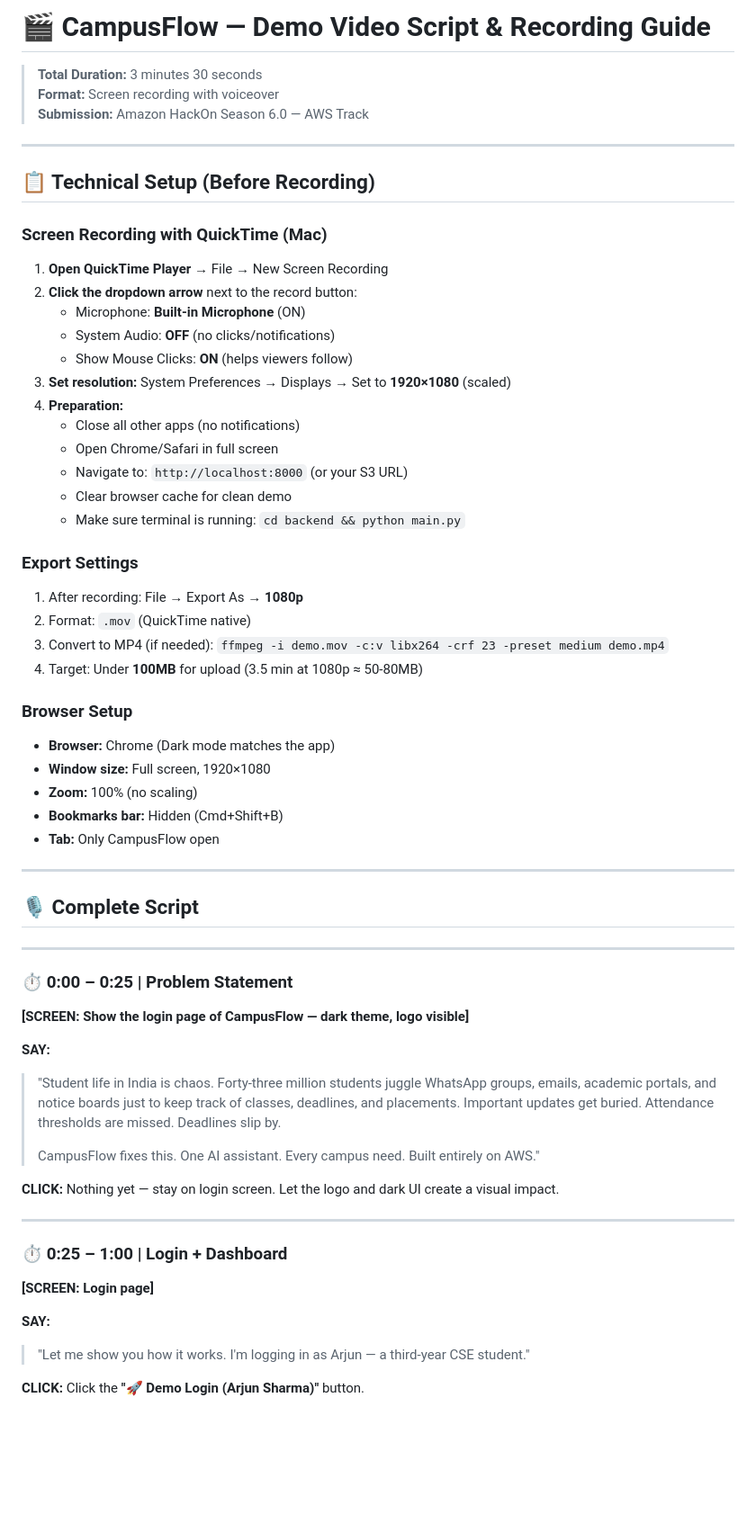
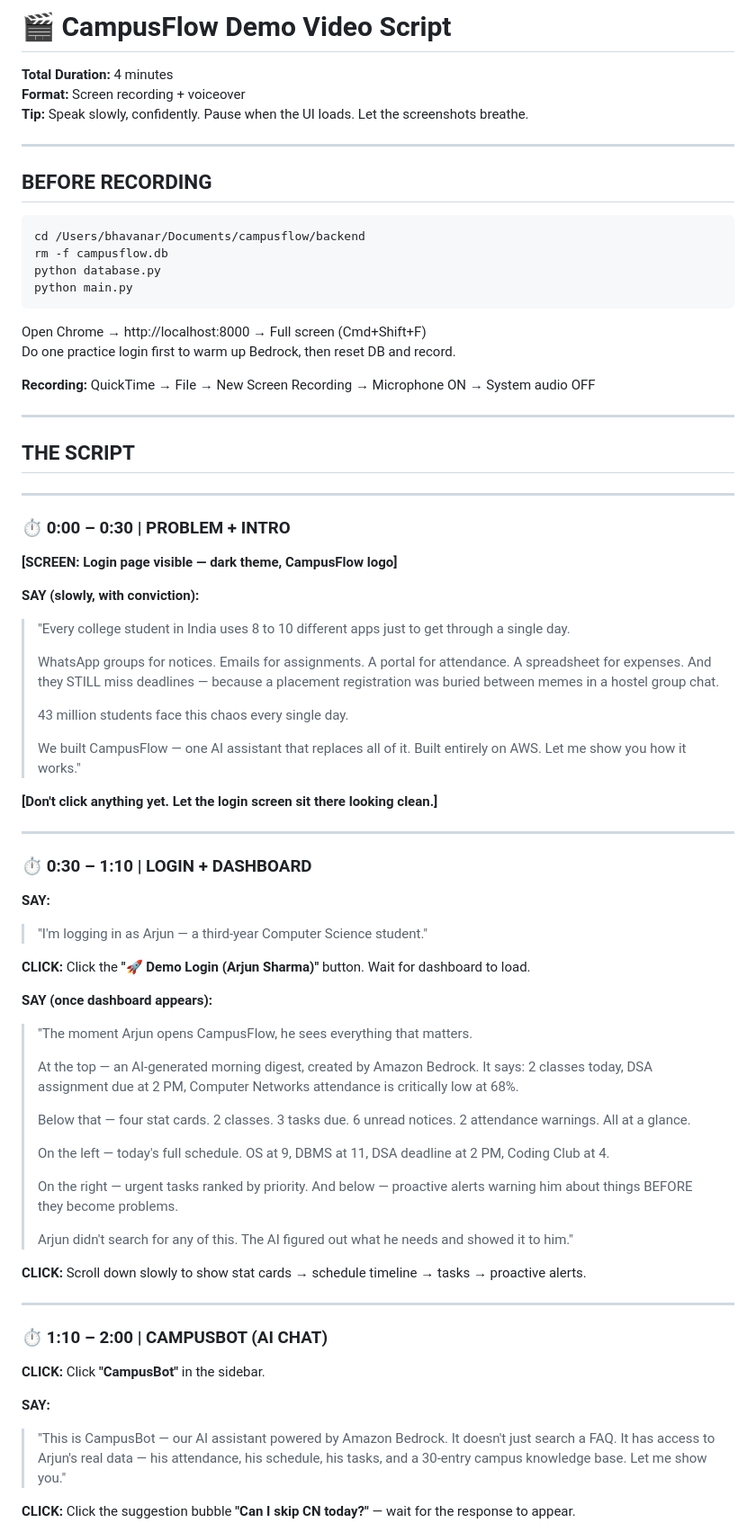
Before and after one commit to BhavanaR006/CampusFlow, a Markdown page: DEMO_SCRIPT.md, the part around one of its changes. Shown at 90% size. Rendered like a GitHub page; blank space fills up the shorter version.

````diff
--- a/DEMO_SCRIPT.md
+++ b/DEMO_SCRIPT.md
@@ -1,70 +1,82 @@
-# 🎬 CampusFlow — Demo Video Script & Recording Guide
+# 🎬 CampusFlow Demo Video Script
 
-> **Total Duration:** 3 minutes 30 seconds
-> **Format:** Screen recording with voiceover
-> **Submission:** Amazon HackOn Season 6.0 — AWS Track
+**Total Duration:** 4 minutes
+**Format:** Screen recording + voiceover
+**Tip:** Speak slowly, confidently. Pause when the UI loads. Let the screenshots breathe.
 
 ---
 
-## 📋 Technical Setup (Before Recording)
+## BEFORE RECORDING
 
-### Screen Recording with QuickTime (Mac)
+```bash
+cd /Users/bhavanar/Documents/campusflow/backend
+rm -f campusflow.db
+python database.py
+python main.py
+```
 
-1. **Open QuickTime Player** → File → New Screen Recording
-2. **Click the dropdown arrow** next to the record button:
-   - Microphone: **Built-in Microphone** (ON)
-   - System Audio: **OFF** (no clicks/notifications)
-   - Show Mouse Clicks: **ON** (helps viewers follow)
-3. **Set resolution:** System Preferences → Displays → Set to **1920×1080** (scaled)
-4. **Preparation:**
-   - Close all other apps (no notifications)
-   - Open Chrome/Safari in full screen
-   - Navigate to: `http://localhost:8000` (or your S3 URL)
-   - Clear browser cache for clean demo
-   - Make sure terminal is running: `cd backend && python main.py`
+Open Chrome → http://localhost:8000 → Full screen (Cmd+Shift+F)
+Do one practice login first to warm up Bedrock, then reset DB and record.
 
-### Export Settings
-
-1. After recording: File → Export As → **1080p**
-2. Format: `.mov` (QuickTime native)
-3. Convert to MP4 (if needed): `ffmpeg -i demo.mov -c:v libx264 -crf 23 -preset medium demo.mp4`
-4. Target: Under **100MB** for upload (3.5 min at 1080p ≈ 50-80MB)
-
-### Browser Setup
-
-- **Browser:** Chrome (Dark mode matches the app)
-- **Window size:** Full screen, 1920×1080
-- **Zoom:** 100% (no scaling)
-- **Bookmarks bar:** Hidden (Cmd+Shift+B)
-- **Tab:** Only CampusFlow open
+**Recording:** QuickTime → File → New Screen Recording → Microphone ON → System audio OFF
 
 ---
 
-## 🎙️ Complete Script
+## THE SCRIPT
 
 ---
 
-### ⏱️ 0:00 – 0:25 | Problem Statement
+### ⏱️ 0:00 – 0:30 | PROBLEM + INTRO
 
-**[SCREEN: Show the login page of CampusFlow — dark theme, logo visible]**
+**[SCREEN: Login page visible — dark theme, CampusFlow logo]**
+
+**SAY (slowly, with conviction):**
+
+> "Every college student in India uses 8 to 10 different apps just to get through a single day.
+>
+> WhatsApp groups for notices. Emails for assignments. A portal for attendance. A spreadsheet for expenses. And they STILL miss deadlines — because a placement registration was buried between memes in a hostel group chat.
+>
+> 43 million students face this chaos every single day.
+>
+> We built CampusFlow — one AI assistant that replaces all of it. Built entirely on AWS. Let me show you how it works."
+
+**[Don't click anything yet. Let the login screen sit there looking clean.]**
+
+---
+
+### ⏱️ 0:30 – 1:10 | LOGIN + DASHBOARD
 
 **SAY:**
 
-> "Student life in India is chaos. Forty-three million students juggle WhatsApp groups, emails, academic portals, and notice boards just to keep track of classes, deadlines, and placements. Important updates get buried. Attendance thresholds are missed. Deadlines slip by.
+> "I'm logging in as Arjun — a third-year Computer Science student."
+
+**CLICK:** Click the **"🚀 Demo Login (Arjun Sharma)"** button. Wait for dashboard to load.
+
+**SAY (once dashboard appears):**
+
+> "The moment Arjun opens CampusFlow, he sees everything that matters.
 >
-> CampusFlow fixes this. One AI assistant. Every campus need. Built entirely on AWS."
+> At the top — an AI-generated morning digest, created by Amazon Bedrock. It says: 2 classes today, DSA assignment due at 2 PM, Computer Networks attendance is critically low at 68%.
+>
+> Below that — four stat cards. 2 classes. 3 tasks due. 6 unread notices. 2 attendance warnings. All at a glance.
+>
+> On the left — today's full schedule. OS at 9, DBMS at 11, DSA deadline at 2 PM, Coding Club at 4.
+>
+> On the right — urgent tasks ranked by priority. And below — proactive alerts warning him about things BEFORE they become problems.
+>
+> Arjun didn't search for any of this. The AI figured out what he needs and showed it to him."
 
-**CLICK:** Nothing yet — stay on login screen. Let the logo and dark UI create a visual impact.
+**CLICK:** Scroll down slowly to show stat cards → schedule timeline → tasks → proactive alerts.
 
 ---
 
-### ⏱️ 0:25 – 1:00 | Login + Dashboard
+### ⏱️ 1:10 – 2:00 | CAMPUSBOT (AI CHAT)
 
-**[SCREEN: Login page]**
+**CLICK:** Click **"CampusBot"** in the sidebar.
 
 **SAY:**
 
-> "Let me show you how it works. I'm logging in as Arjun — a third-year CSE student."
+> "This is CampusBot — our AI assistant powered by Amazon Bedrock. It doesn't just search a FAQ. It has access to Arjun's real data — his attendance, his schedule, his tasks, and a 30-entry campus knowledge base. Let me show you."
 
-**CLICK:** Click the **"🚀 Demo Login (Arjun Sharma)"** button.
+**CLICK:** Click the suggestion bubble **"Can I skip CN today?"** — wait for the response to appear.
 
````
Also changed, not shown: other parts of DEMO_SCRIPT.md (+65 -125 lines).
